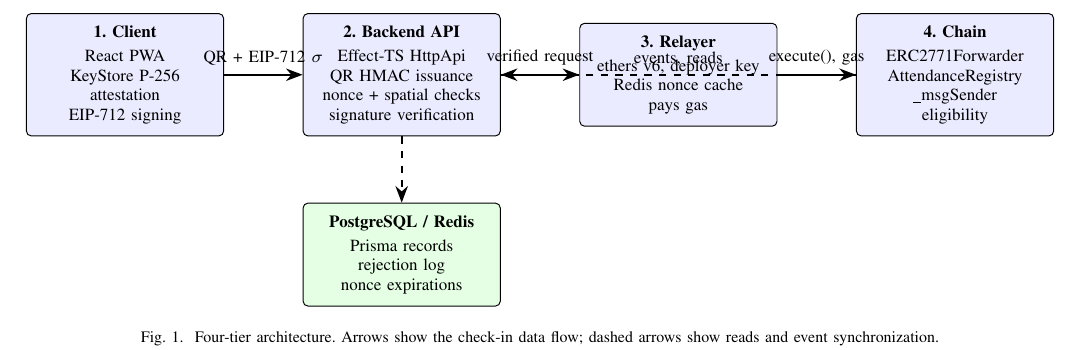
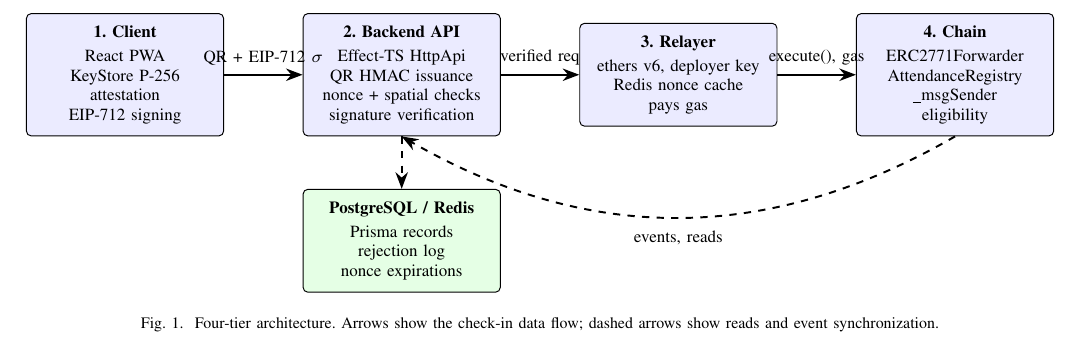
Before and after one commit to Ansh-Sonkusare/proof-of-presence, a LaTeX paper (research/paper.tex): part of page 3 of 7, cut so that both start at the same text. Compiled offline with pdfLaTeX.

Commit message:
refactor(research): fix TikZ diagram overlap, reroute dashed return arrows, tune font sizes and spacing

```diff
--- a/research/paper.tex
+++ b/research/paper.tex
@@ -31,7 +31,7 @@
 
 \lstdefinestyle{solidity}{%
   language=Solidity,
-  basicstyle=\fontsize{7.6}{9.1}\selectfont\ttfamily,
+  basicstyle=\fontsize{6.8}{8.2}\selectfont\ttfamily,
   keywordstyle=\bfseries\color{blue!55!black},
   commentstyle=\itshape\color{green!40!black},
   stringstyle=\color{orange!70!black},
@@ -47,8 +47,8 @@
   keepspaces=true,
   showstringspaces=false,
   tabsize=2,
-  aboveskip=5pt,
-  belowskip=3pt,
+  aboveskip=4pt,
+  belowskip=2pt,
   xleftmargin=3pt,
   xrightmargin=2pt
 }
@@ -240,12 +240,12 @@ holds QR-nonce expirations and cached forwarder nonces.
 \node[tier] (b) at (4.0,0) {\textbf{2. Backend API}\\[2pt] Effect-TS HttpApi\\ QR HMAC issuance\\ nonce + spatial checks\\ signature verification};
 \node[tier] (r) at (8.0,0) {\textbf{3. Relayer}\\[2pt] ethers v6, deployer key\\ Redis nonce cache\\ pays gas};
 \node[tier] (ch) at (12.0,0) {\textbf{4. Chain}\\[2pt] ERC2771Forwarder\\ AttendanceRegistry\\ \_msgSender\\ eligibility};
-\node[aux] (db) at (4.0,-2.6) {\textbf{PostgreSQL / Redis}\\[2pt] Prisma records\\ rejection log\\ nonce expirations};
+\node[aux] (db) at (4.0,-2.4) {\textbf{PostgreSQL / Redis}\\[2pt] Prisma records\\ rejection log\\ nonce expirations};
 \draw[arr] (c) -- node[above,font=\scriptsize] {QR + EIP-712 $\sigma$} (b);
-\draw[arr] (b) -- node[above,font=\scriptsize] {verified request} (r);
+\draw[arr] (b) -- node[above,font=\scriptsize] {verified req} (r);
 \draw[arr] (r) -- node[above,font=\scriptsize] {execute(), gas} (ch);
-\draw[arr, dashed] (ch) -- node[above,font=\scriptsize] {events, reads} (b);
-\draw[arr, dashed] (b) -- (db);
+\draw[arr, dashed] (ch.south) to[out=210,in=330] node[below,font=\scriptsize,yshift=-2pt] {events, reads} (b.south);
+\draw[arr, dashed] (b.south) -- (db.north);
 \end{tikzpicture}}
 \caption{Four-tier architecture. Arrows show the check-in data flow; dashed
 arrows show reads and event synchronization.}
```
Also changed, not shown: research/paper.pdf, research/paper.tex (1 more changed lines).
